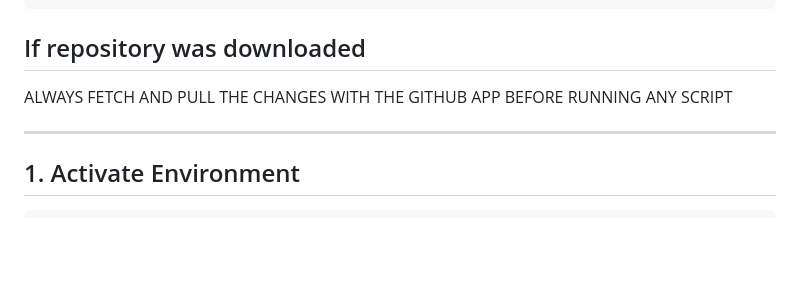
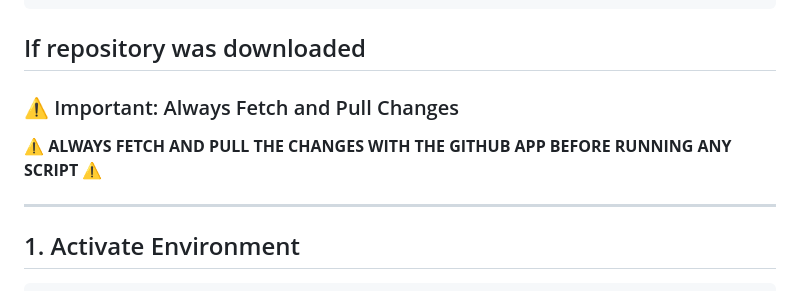
Before and after one commit to camelo-cruz/workflow, a Markdown page: readme.md, the part around the change. GitHub-like rendering; blank space fills up the shorter version.

```diff
--- a/readme.md
+++ b/readme.md
@@ -94,7 +94,9 @@ python -m venv .venv
 
 ## If repository was downloaded
 
-ALWAYS FETCH AND PULL THE CHANGES WITH THE GITHUB APP BEFORE RUNNING ANY SCRIPT
+### ⚠️ Important: Always Fetch and Pull Changes
+
+**⚠️ ALWAYS FETCH AND PULL THE CHANGES WITH THE GITHUB APP BEFORE RUNNING ANY SCRIPT ⚠️**
 
 ---
 
```
